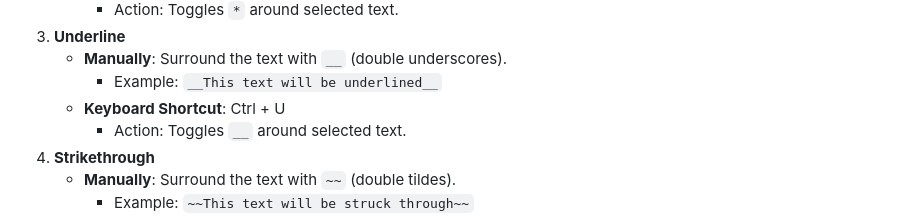
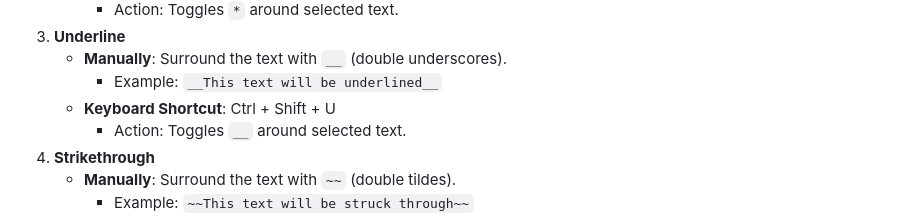
Before and after one commit to Kratospidey/ion, a Markdown page: client-side-scripts/chat.js.md, the part around the change. Rendered like a GitHub page.

Commit message:
GITBOOK-9: fix keybind

```diff
--- a/client-side-scripts/chat.js.md
+++ b/client-side-scripts/chat.js.md
@@ -379,7 +379,7 @@ function fetchUserDetails(userId) {
 3. **Underline**
    * **Manually**: Surround the text with `__` (double underscores).
      * Example: `__This text will be underlined__`
-   * **Keyboard Shortcut**: Ctrl + U
+   * **Keyboard Shortcut**: Ctrl + Shift + U
      * Action: Toggles `__` around selected text.
 4. **Strikethrough**
    * **Manually**: Surround the text with `~~` (double tildes).
```
